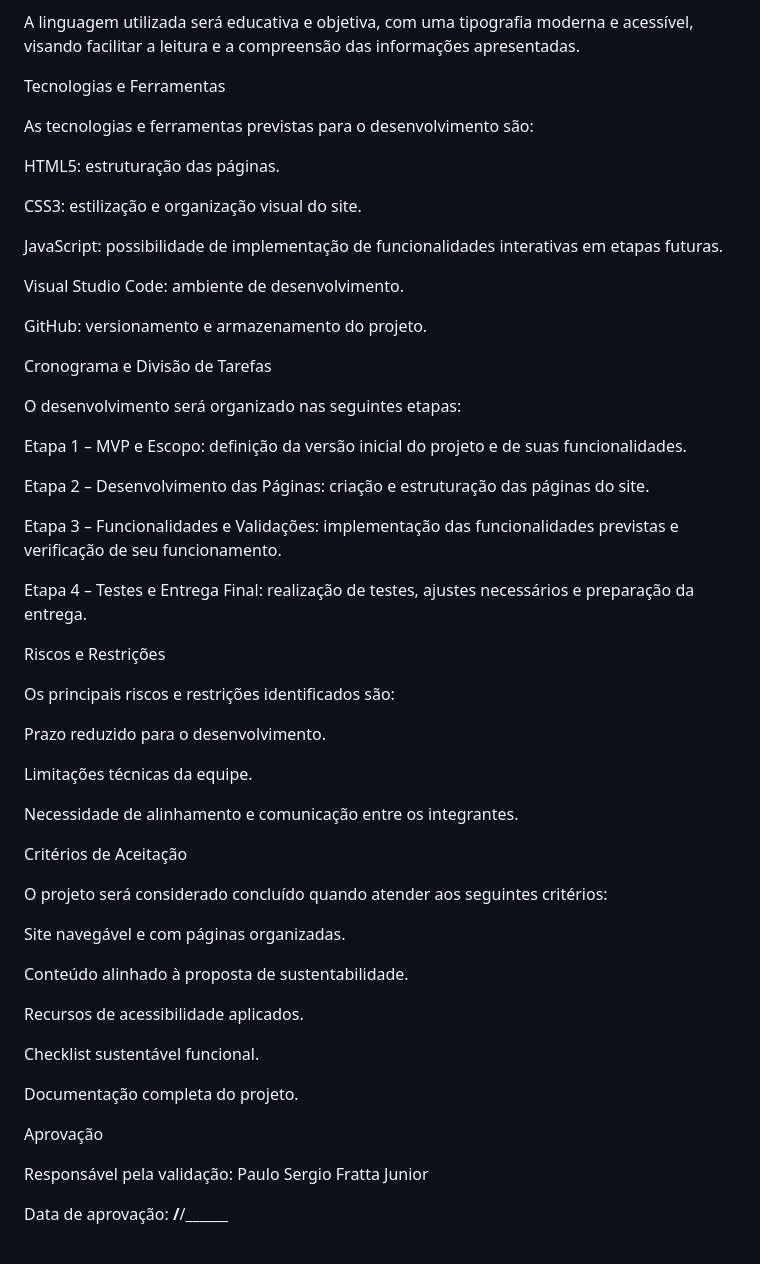
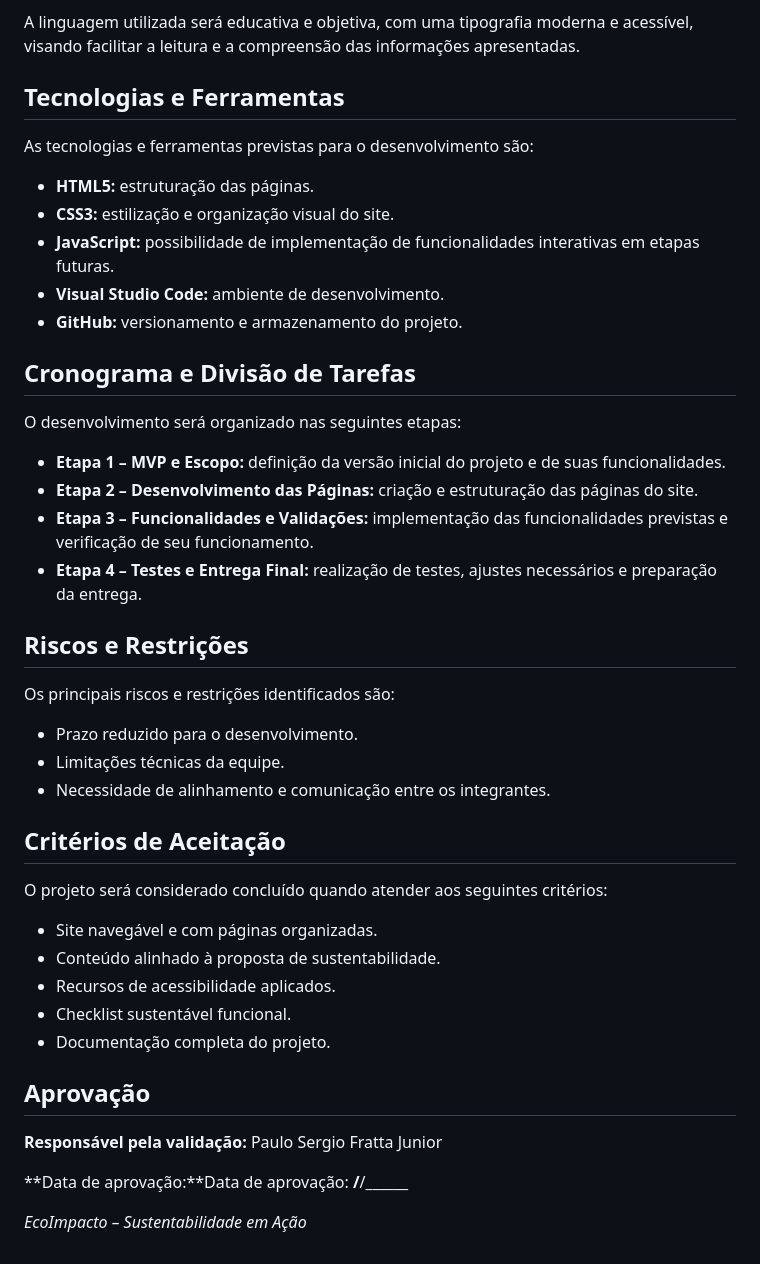
Before and after one commit to bielg3r/EcoImpacto, a Markdown page: README.md, the part around one of its changes. Drawn GitHub-style.

```diff
--- a/README.md
+++ b/README.md
@@ -81,58 +66,47 @@ A identidade visual do EcoImpacto será baseada em uma paleta de cores composta
 
 A linguagem utilizada será educativa e objetiva, com uma tipografia moderna e acessível, visando facilitar a leitura e a compreensão das informações apresentadas.
 
-Tecnologias e Ferramentas
+## Tecnologias e Ferramentas
 
 As tecnologias e ferramentas previstas para o desenvolvimento são:
 
-HTML5: estruturação das páginas.
+- **HTML5:** estruturação das páginas.
+- **CSS3:** estilização e organização visual do site.
+- **JavaScript:** possibilidade de implementação de funcionalidades interativas em etapas futuras.
+- **Visual Studio Code:** ambiente de desenvolvimento.
+- **GitHub:** versionamento e armazenamento do projeto.
 
-CSS3: estilização e organização visual do site.
-
-JavaScript: possibilidade de implementação de funcionalidades interativas em etapas futuras.
-
-Visual Studio Code: ambiente de desenvolvimento.
-
-GitHub: versionamento e armazenamento do projeto.
-
-Cronograma e Divisão de Tarefas
+## Cronograma e Divisão de Tarefas
 
 O desenvolvimento será organizado nas seguintes etapas:
 
-Etapa 1 – MVP e Escopo: definição da versão inicial do projeto e de suas funcionalidades.
+- **Etapa 1 – MVP e Escopo:** definição da versão inicial do projeto e de suas funcionalidades.
+- **Etapa 2 – Desenvolvimento das Páginas:** criação e estruturação das páginas do site.
+- **Etapa 3 – Funcionalidades e Validações:** implementação das funcionalidades previstas e verificação de seu funcionamento.
+- **Etapa 4 – Testes e Entrega Final:** realização de testes, ajustes necessários e preparação da entrega.
 
-Etapa 2 – Desenvolvimento das Páginas: criação e estruturação das páginas do site.
-
-Etapa 3 – Funcionalidades e Validações: implementação das funcionalidades previstas e verificação de seu funcionamento.
-
-Etapa 4 – Testes e Entrega Final: realização de testes, ajustes necessários e preparação da entrega.
-
-Riscos e Restrições
+## Riscos e Restrições
 
 Os principais riscos e restrições identificados são:
 
-Prazo reduzido para o desenvolvimento.
+- Prazo reduzido para o desenvolvimento.
+- Limitações técnicas da equipe.
+- Necessidade de alinhamento e comunicação entre os integrantes.
 
-Limitações técnicas da equipe.
-
-Necessidade de alinhamento e comunicação entre os integrantes.
-
-Critérios de Aceitação
+## Critérios de Aceitação
 
 O projeto será considerado concluído quando atender aos seguintes critérios:
 
-Site navegável e com páginas organizadas.
+- Site navegável e com páginas organizadas.
+- Conteúdo alinhado à proposta de sustentabilidade.
+- Recursos de acessibilidade aplicados.
+- Checklist sustentável funcional.
+- Documentação completa do projeto.
 
-Conteúdo alinhado à proposta de sustentabilidade.
+## Aprovação
 
-Recursos de acessibilidade aplicados.
+**Responsável pela validação:** Paulo Sergio Fratta Junior
 
-Checklist sustentável funcional.
+**Data de aprovação:**Data de aprovação:  ____/____/______
 
-Documentação completa do projeto.
-
-Aprovação
-
-Responsável pela validação: Paulo Sergio Fratta Junior
-
-Data de aprovação:  ____/____/______
+*EcoImpacto – Sustentabilidade em Ação*
```
Also changed, not shown: other parts of README.md (+36 -51 lines).
